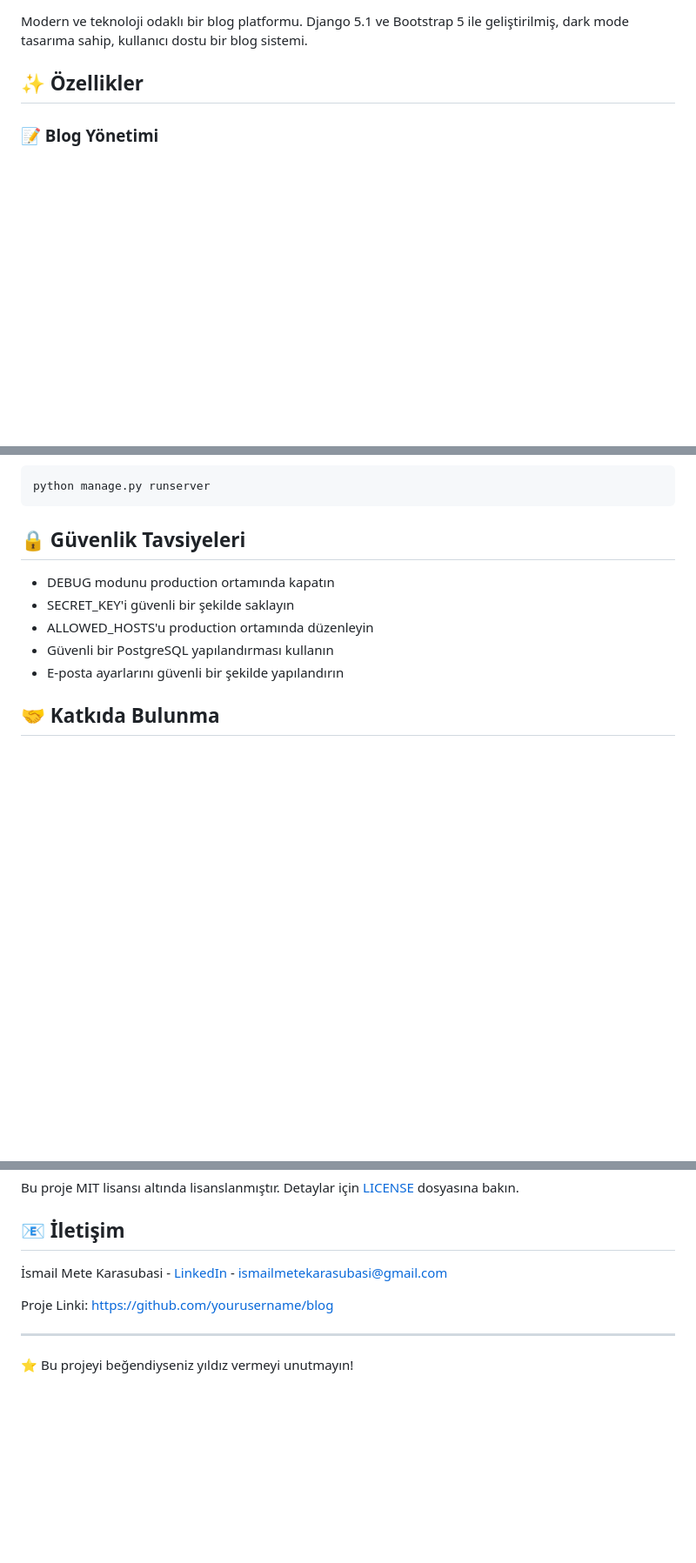
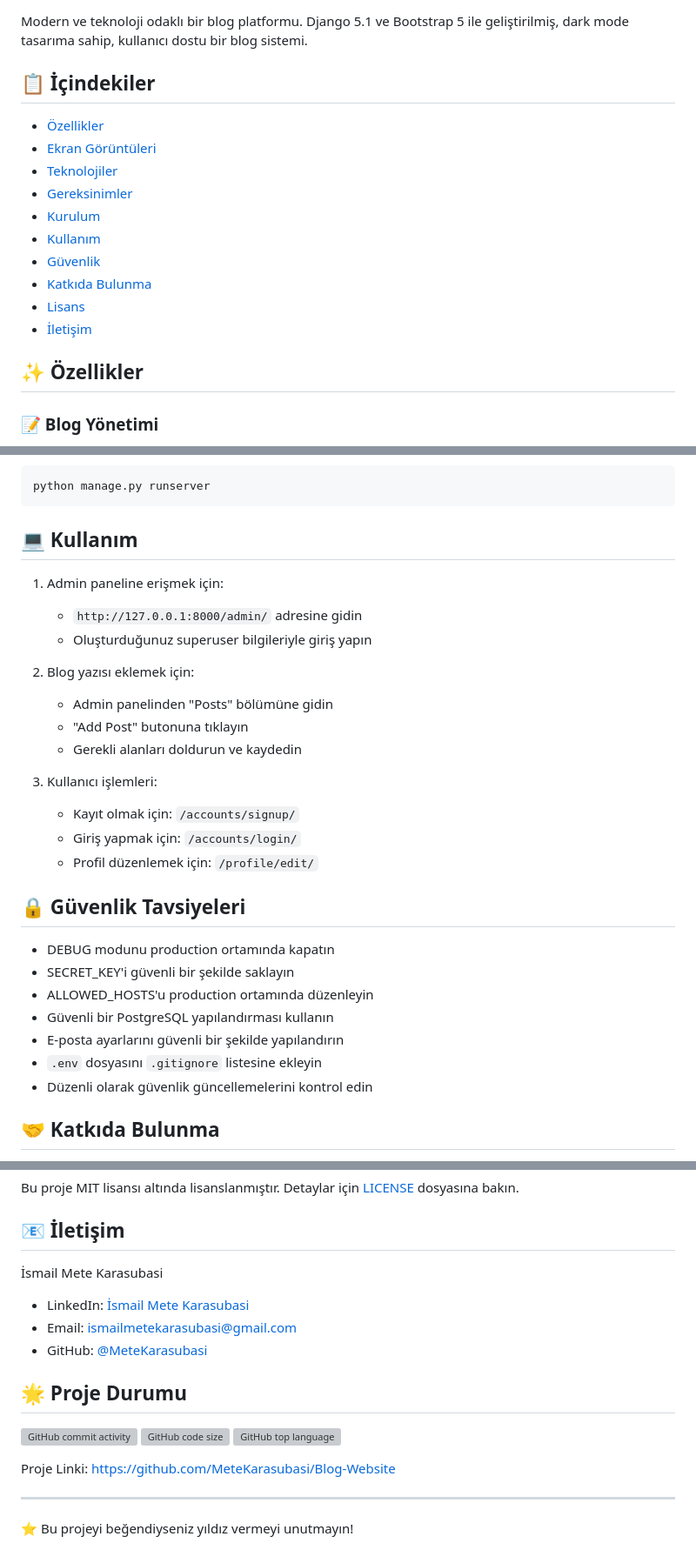
Before and after one commit to MeteKarasubasi/Blog-Website, a Markdown page: README.md, 3 parts joined by grey strips. Shown at 87% size. Drawn GitHub-style; blank space fills up the shorter version; grey boxes are pictures that could not be loaded.

````diff
--- a/README.md
+++ b/README.md
@@ -3,4 +13,17 @@
 Modern ve teknoloji odaklı bir blog platformu. Django 5.1 ve Bootstrap 5 ile geliştirilmiş, dark mode tasarıma sahip, kullanıcı dostu bir blog sistemi.
+
+## 📋 İçindekiler
+
+- [Özellikler](#-özellikler)
+- [Ekran Görüntüleri](#-ekran-görüntüleri)
+- [Teknolojiler](#-teknolojiler)
+- [Gereksinimler](#-gereksinimler)
+- [Kurulum](#-kurulum)
+- [Kullanım](#-kullanım)
+- [Güvenlik](#-güvenlik-tavsiyeleri)
+- [Katkıda Bulunma](#-katkıda-bulunma)
+- [Lisans](#-lisans)
+- [İletişim](#-iletişim)
 
 ## ✨ Özellikler
 
@@ -99,6 +158,22 @@ python manage.py createsuperuser
 ```bash
 python manage.py runserver
 ```
+
+## 💻 Kullanım
+
+1. Admin paneline erişmek için:
+   - `http://127.0.0.1:8000/admin/` adresine gidin
+   - Oluşturduğunuz superuser bilgileriyle giriş yapın
+
+2. Blog yazısı eklemek için:
+   - Admin panelinden "Posts" bölümüne gidin
+   - "Add Post" butonuna tıklayın
+   - Gerekli alanları doldurun ve kaydedin
+
+3. Kullanıcı işlemleri:
+   - Kayıt olmak için: `/accounts/signup/`
+   - Giriş yapmak için: `/accounts/login/`
+   - Profil düzenlemek için: `/profile/edit/`
 
 ## 🔒 Güvenlik Tavsiyeleri
 
@@ -107,6 +182,8 @@ python manage.py runserver
 - ALLOWED_HOSTS'u production ortamında düzenleyin
 - Güvenli bir PostgreSQL yapılandırması kullanın
 - E-posta ayarlarını güvenli bir şekilde yapılandırın
+- `.env` dosyasını `.gitignore` listesine ekleyin
+- Düzenli olarak güvenlik güncellemelerini kontrol edin
 
 ## 🤝 Katkıda Bulunma
 
@@ -122,9 +199,18 @@ Bu proje MIT lisansı altında lisanslanmıştır. Detaylar için [LICENSE](LICE
 
 ## 📧 İletişim
 
-İsmail Mete Karasubasi - [LinkedIn](https://www.linkedin.com/in/ismail-mete-karasubasi-253077225/) - ismailmetekarasubasi@gmail.com
+İsmail Mete Karasubasi
+- LinkedIn: [İsmail Mete Karasubasi](https://www.linkedin.com/in/ismail-mete-karasubasi-253077225/)
+- Email: ismailmetekarasubasi@gmail.com
+- GitHub: [@MeteKarasubasi](https://github.com/MeteKarasubasi)
 
-Proje Linki: [https://github.com/yourusername/blog](https://github.com/MeteKarasubasi/Blog-Website)
+## 🌟 Proje Durumu
+
+![GitHub commit activity](https://img.shields.io/github/commit-activity/m/MeteKarasubasi/Blog-Website)
+![GitHub code size](https://img.shields.io/github/languages/code-size/MeteKarasubasi/Blog-Website)
+![GitHub top language](https://img.shields.io/github/languages/top/MeteKarasubasi/Blog-Website)
+
+Proje Linki: [https://github.com/MeteKarasubasi/Blog-Website](https://github.com/MeteKarasubasi/Blog-Website)
 
 ---
 ⭐️ Bu projeyi beğendiyseniz yıldız vermeyi unutmayın!
````
Also changed, not shown: other parts of README.md (+57 -11 lines).
